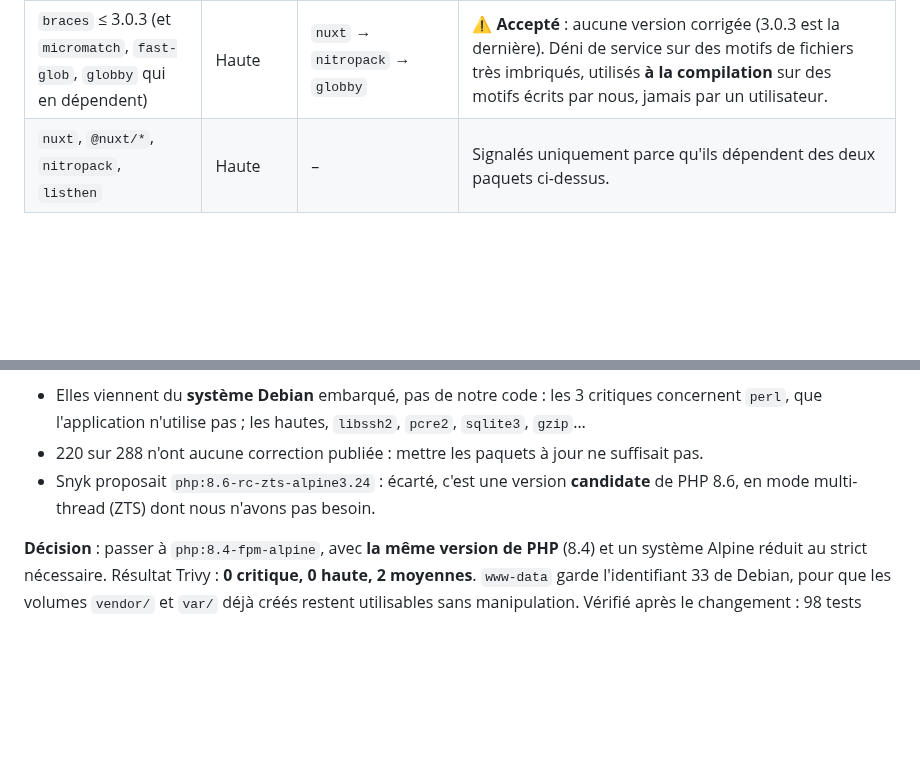
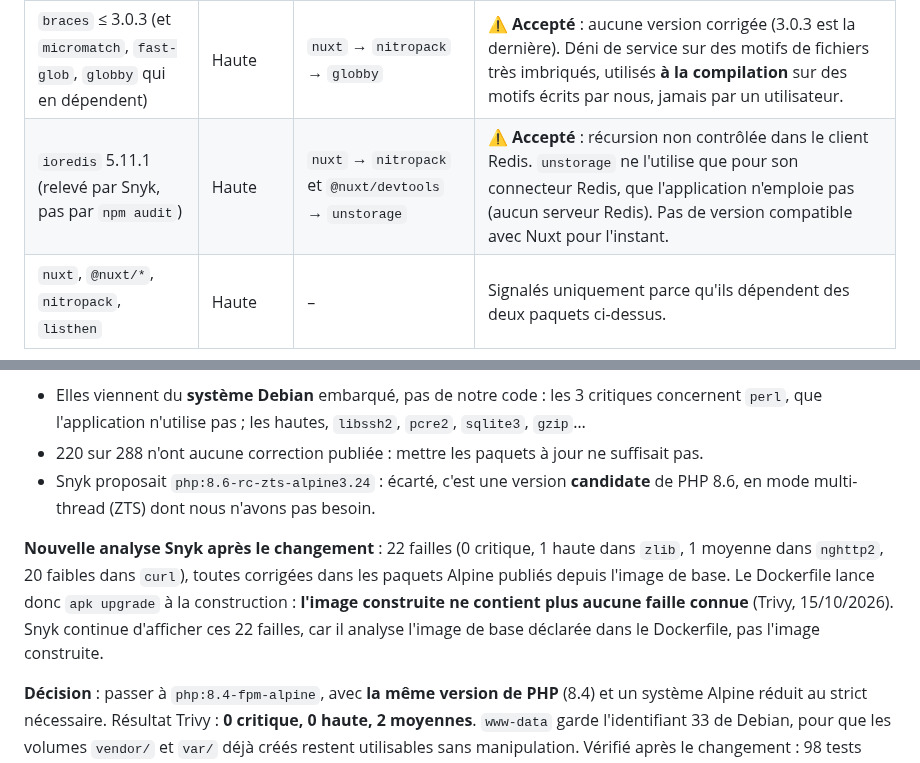
Before and after one commit to EthanMauclair/mmi24e12-WR506D-v2, a Markdown page: audit.md, 2 parts joined by grey strips. Drawn GitHub-style; blank space fills up the shorter version.

```diff
--- a/audit.md
+++ b/audit.md
@@ -68,6 +68,7 @@ Règles `@Symfony`, avec deux exceptions assumées ([`api/.php-cs-fixer.dist.php
 | `simple-git`, `@simple-git/argv-parser` | **Critique** (×2) | `nuxt` → `@nuxt/devtools` 3.4.2 | ✅ **Corrigé** : `@nuxt/devtools` 3.4.3 imposé (`overrides` dans `front/package.json`), qui ne dépend plus de `simple-git`. |
 | `node-forge` ≤ 1.4.0 | Haute | `nuxt` → `nitropack` → `listhen` | ⚠️ **Accepté** : aucune version corrigée publiée (1.4.0 est la dernière). `listhen` s'en sert pour fabriquer un certificat HTTPS **du serveur de développement** ; la faille concerne la *vérification* de signatures RSA, que nous n'utilisons pas. Absent du serveur de production. |
 | `braces` ≤ 3.0.3 (et `micromatch`, `fast-glob`, `globby` qui en dépendent) | Haute | `nuxt` → `nitropack` → `globby` | ⚠️ **Accepté** : aucune version corrigée (3.0.3 est la dernière). Déni de service sur des motifs de fichiers très imbriqués, utilisés **à la compilation** sur des motifs écrits par nous, jamais par un utilisateur. |
+| `ioredis` 5.11.1 (relevé par Snyk, pas par `npm audit`) | Haute | `nuxt` → `nitropack` et `@nuxt/devtools` → `unstorage` | ⚠️ **Accepté** : récursion non contrôlée dans le client Redis. `unstorage` ne l'utilise que pour son connecteur Redis, que l'application n'emploie pas (aucun serveur Redis). Pas de version compatible avec Nuxt pour l'instant. |
 | `nuxt`, `@nuxt/*`, `nitropack`, `listhen` | Haute | – | Signalés uniquement parce qu'ils dépendent des deux paquets ci-dessus. |
 
 Une seule correction proposée par npm (`npm audit fix --force`) : **revenir à Nuxt 4.1.3**, une version plus ancienne, sans corriger `node-forge` ni `braces`. Refusée.
@@ -83,6 +84,8 @@ Snyk a été branché sur le dépôt GitHub (branche `develop`). Il analyse auss
 - Elles viennent du **système Debian** embarqué, pas de notre code : les 3 critiques concernent `perl`, que l'application n'utilise pas ; les hautes, `libssh2`, `pcre2`, `sqlite3`, `gzip`…
 - 220 sur 288 n'ont aucune correction publiée : mettre les paquets à jour ne suffisait pas.
 - Snyk proposait `php:8.6-rc-zts-alpine3.24` : écarté, c'est une version **candidate** de PHP 8.6, en mode multi-thread (ZTS) dont nous n'avons pas besoin.
+
+**Nouvelle analyse Snyk après le changement** : 22 failles (0 critique, 1 haute dans `zlib`, 1 moyenne dans `nghttp2`, 20 faibles dans `curl`), toutes corrigées dans les paquets Alpine publiés depuis l'image de base. Le Dockerfile lance donc `apk upgrade` à la construction : **l'image construite ne contient plus aucune faille connue** (Trivy, 15/10/2026). Snyk continue d'afficher ces 22 failles, car il analyse l'image de base déclarée dans le Dockerfile, pas l'image construite.
 
 **Décision** : passer à `php:8.4-fpm-alpine`, avec **la même version de PHP** (8.4) et un système Alpine réduit au strict nécessaire. Résultat Trivy : **0 critique, 0 haute, 2 moyennes**. `www-data` garde l'identifiant 33 de Debian, pour que les volumes `vendor/` et `var/` déjà créés restent utilisables sans manipulation. Vérifié après le changement : 98 tests verts (dont la réduction des photos avec GD), PHPStan, linters, API et front.
 
```
Also changed, not shown: docs/journal-decisions.md (+11 -0 lines).
